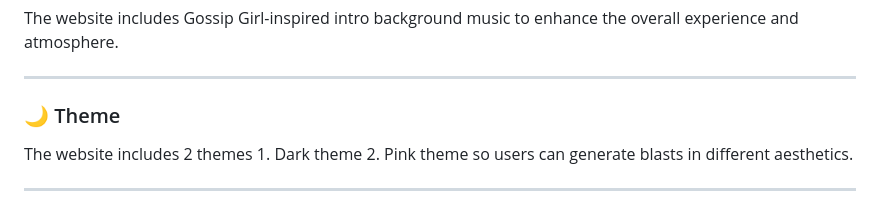
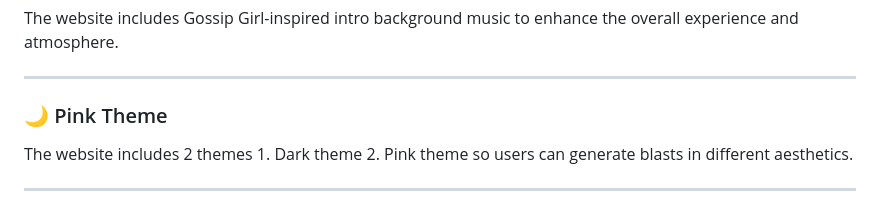
Before and after one commit to shivanshtiwari23/gossip-girl, a Markdown page: README.md, the part around the change. Drawn GitHub-style.

```diff
--- a/README.md
+++ b/README.md
@@ -38,7 +38,7 @@ The website includes Gossip Girl-inspired intro background music to enhance the
 
 ---
 
-### 🌙 Theme
+### 🌙 Pink Theme
 
 The website includes 2 themes 1. Dark theme 2. Pink theme so users can generate blasts in different aesthetics.
 
```
